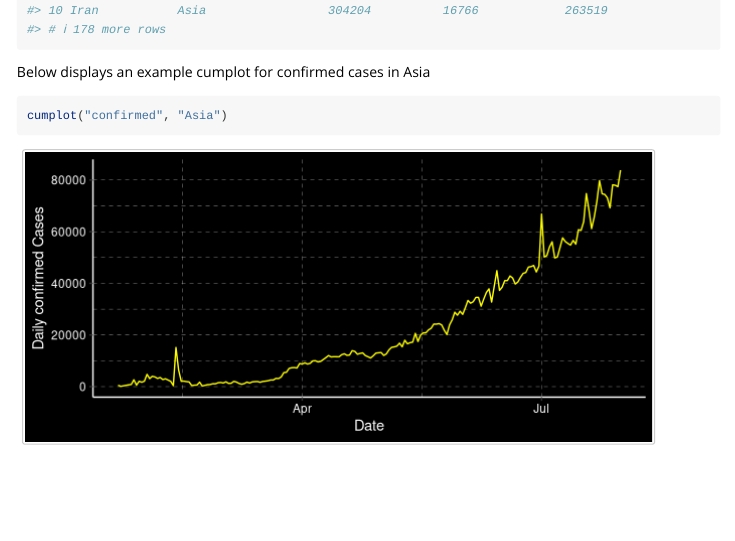
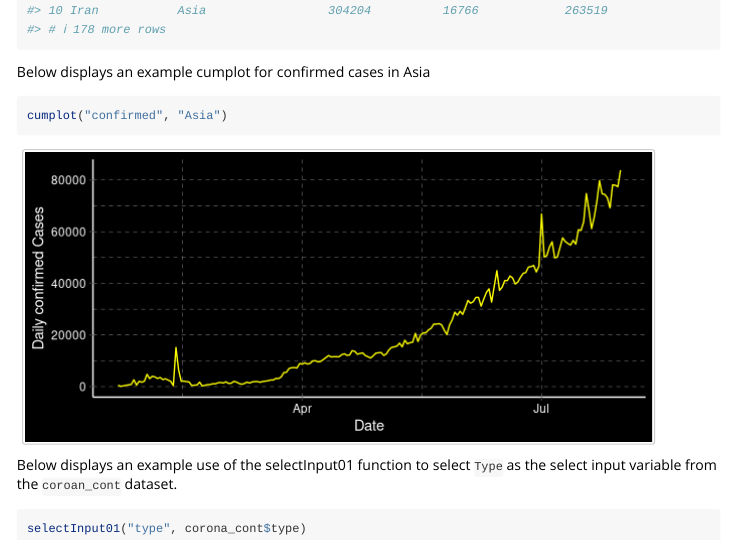
Before and after one commit to etc5523-2020/r-package-assessment-vvuu0009, an R Markdown document (vignettes/shiny_app.Rmd): the page in a window 1100 px wide, from 1300 px down. Rendered offline with R 4.5, knitr and Pandoc, with nearby package versions; common packages that the code uses without loading them are loaded.

Commit message:
updating vignettes, adding imported pacakges into NAMESPACE

````diff
--- a/vignettes/shiny_app.Rmd
+++ b/vignettes/shiny_app.Rmd
@@ -56,6 +56,13 @@ coronavirus_july20
 
 Below displays an example cumplot for confirmed cases in Asia
 
-```{r}
+```{r cumplot}
 cumplot("confirmed", "Asia")
 ```
+
+
+Below displays an example use of the selectInput01 function to select `Type` as the select input variable from the `coroan_cont` dataset.
+
+```{r selectInput01 , eval=FALSE}
+selectInput01("type", corona_cont$type)
+```
````
Also changed, not shown: R/launch_app.R (+1 -1 lines), inst/app/CoronaShiny.R (+1 -4 lines), 2 other files.
